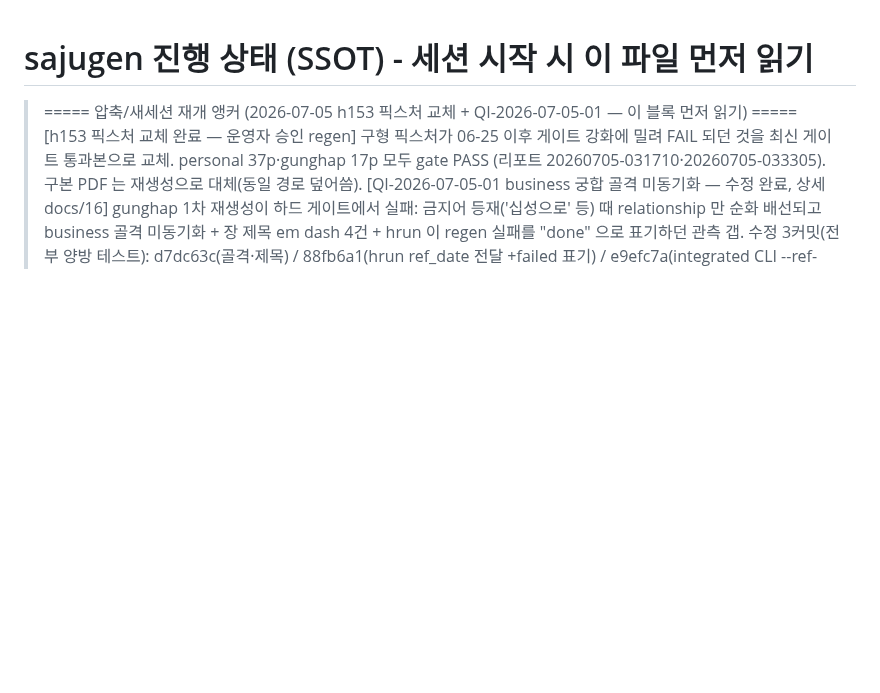
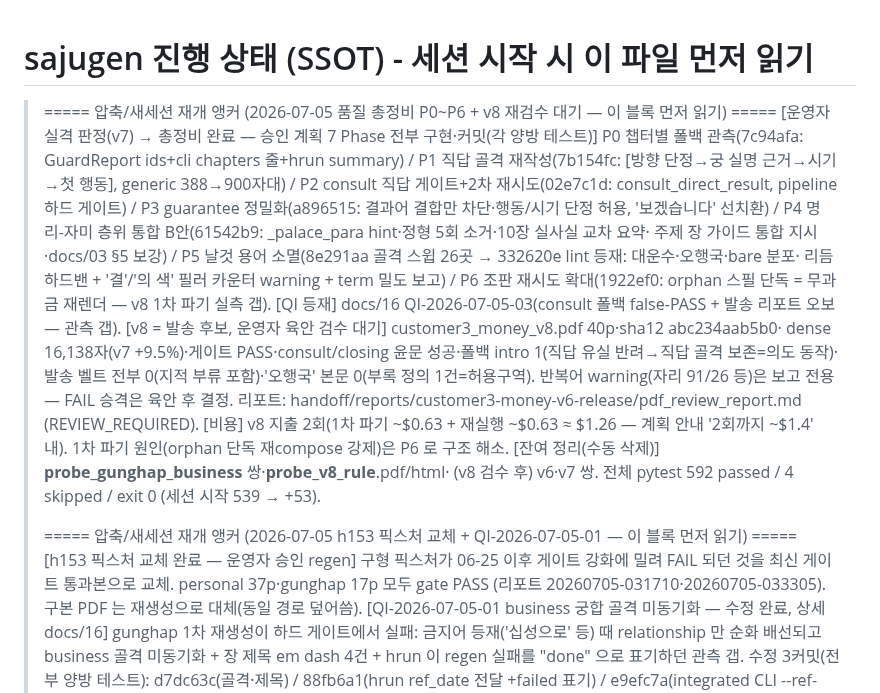
Before and after one commit to soso4877-collab/TEST-PROJECT, a Markdown page: sajugen/STATE.md, the part around the change. GitHub-like rendering; blank space fills up the shorter version.

Commit message:
docs(sajugen): QI-2026-07-05-03 장부 등재 + 품질 총정비 P0~P6 완료·v8 재검수 대기 STATE
consult 폴백 false-PASS 사고(증상/원인 2층/재발방지 P0~P3/교훈) 기록.
v8 실측(40p·dense 16,138·게이트 PASS·벨트 0·consult 윤문)과 비용(2회 ~$1.26),
잔여 수동 삭제 목록 갱신.

Co-Authored-By: Claude Fable 5 <noreply@anthropic.com>

```diff
--- a/sajugen/STATE.md
+++ b/sajugen/STATE.md
@@ -1,5 +1,28 @@
 # sajugen 진행 상태 (SSOT) - 세션 시작 시 이 파일 먼저 읽기
 
+> ===== 압축/새세션 재개 앵커 (2026-07-05 품질 총정비 P0~P6 + v8 재검수 대기 — 이 블록 먼저 읽기) =====
+>   [운영자 실격 판정(v7) → 총정비 완료 — 승인 계획 7 Phase 전부 구현·커밋(각 양방 테스트)]
+>     P0 챕터별 폴백 관측(7c94afa: GuardReport ids+cli chapters 줄+hrun summary) /
+>     P1 직답 골격 재작성(7b154fc: [방향 단정→궁 실명 근거→시기→첫 행동], generic 388→900자대) /
+>     P2 consult 직답 게이트+2차 재시도(02e7c1d: consult_direct_result, pipeline 하드 게이트) /
+>     P3 guarantee 정밀화(a896515: 결과어 결합만 차단·행동/시기 단정 허용, '보겠습니다' 선치환) /
+>     P4 명리-자미 층위 통합 B안(61542b9: _palace_para hint·정형 5회 소거·10장 실사실 교차 요약·
+>       주제 장 가이드 통합 지시·docs/03 §5 보강) /
+>     P5 날것 용어 소멸(8e291aa 골격 스윕 26곳 → 332620e lint 등재: 대운수·오행국·bare 분포·
+>       리듬 하드밴 + '결'/'의 색' 필러 카운터 warning + term 밀도 보고) /
+>     P6 조판 재시도 확대(1922ef0: orphan 스필 단독 = 무과금 재렌더 — v8 1차 파기 실측 갭).
+>   [QI 등재] docs/16 QI-2026-07-05-03(consult 폴백 false-PASS + 발송 리포트 오보 — 관측 갭).
+>   [v8 = 발송 후보, 운영자 육안 검수 대기] customer3_money_v8.pdf 40p·sha12 abc234aab5b0·
+>     dense 16,138자(v7 +9.5%)·게이트 PASS·consult/closing 윤문 성공·폴백 intro 1(직답 유실
+>     반려→직답 골격 보존=의도 동작)·발송 벨트 전부 0(지적 부류 포함)·'오행국' 본문 0(부록
+>     정의 1건=허용구역). 반복어 warning(자리 91/26 등)은 보고 전용 — FAIL 승격은 육안 후 결정.
+>     리포트: handoff/reports/customer3-money-v6-release/pdf_review_report.md (REVIEW_REQUIRED).
+>   [비용] v8 지출 2회(1차 파기 ~$0.63 + 재실행 ~$0.63 ≈ $1.26 — 계획 안내 '2회까지 ~$1.4' 내).
+>     1차 파기 원인(orphan 단독 재compose 강제)은 P6 로 구조 해소.
+>   [잔여 정리(수동 삭제)] __probe_gunghap_business__ 쌍·__probe_v8_rule__.pdf/html·
+>     (v8 검수 후) v6·v7 쌍.
+>   전체 pytest 592 passed / 4 skipped / exit 0 (세션 시작 539 → +53).
+>
 > ===== 압축/새세션 재개 앵커 (2026-07-05 h153 픽스처 교체 + QI-2026-07-05-01 — 이 블록 먼저 읽기) =====
 >   [h153 픽스처 교체 완료 — 운영자 승인 regen] 구형 픽스처가 06-25 이후 게이트 강화에 밀려
 >     FAIL 되던 것을 최신 게이트 통과본으로 교체. personal 37p·gunghap 17p 모두 gate PASS
```
Also changed, not shown: docs/16-quality-incident-ledger.md (+15 -0 lines).
